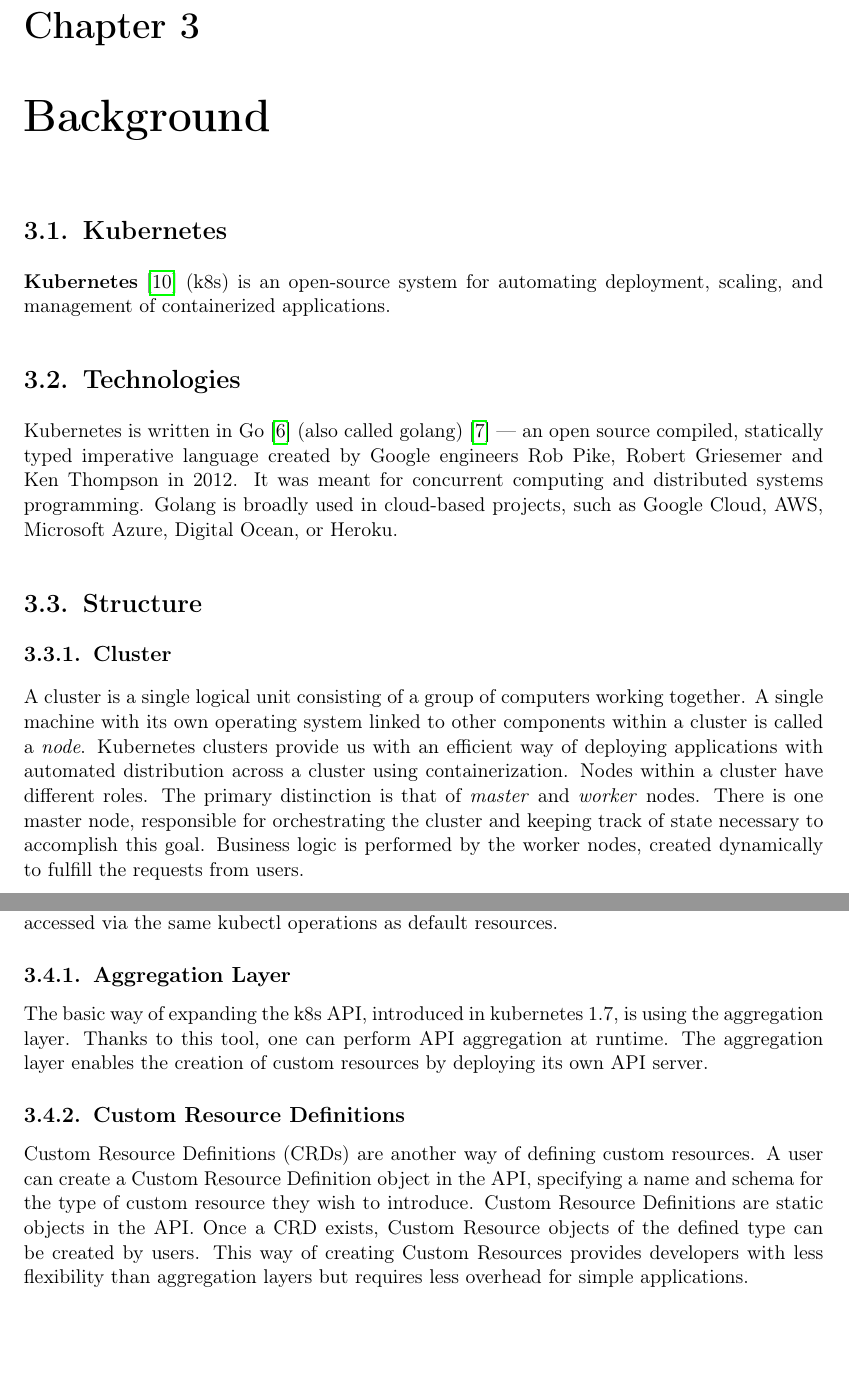
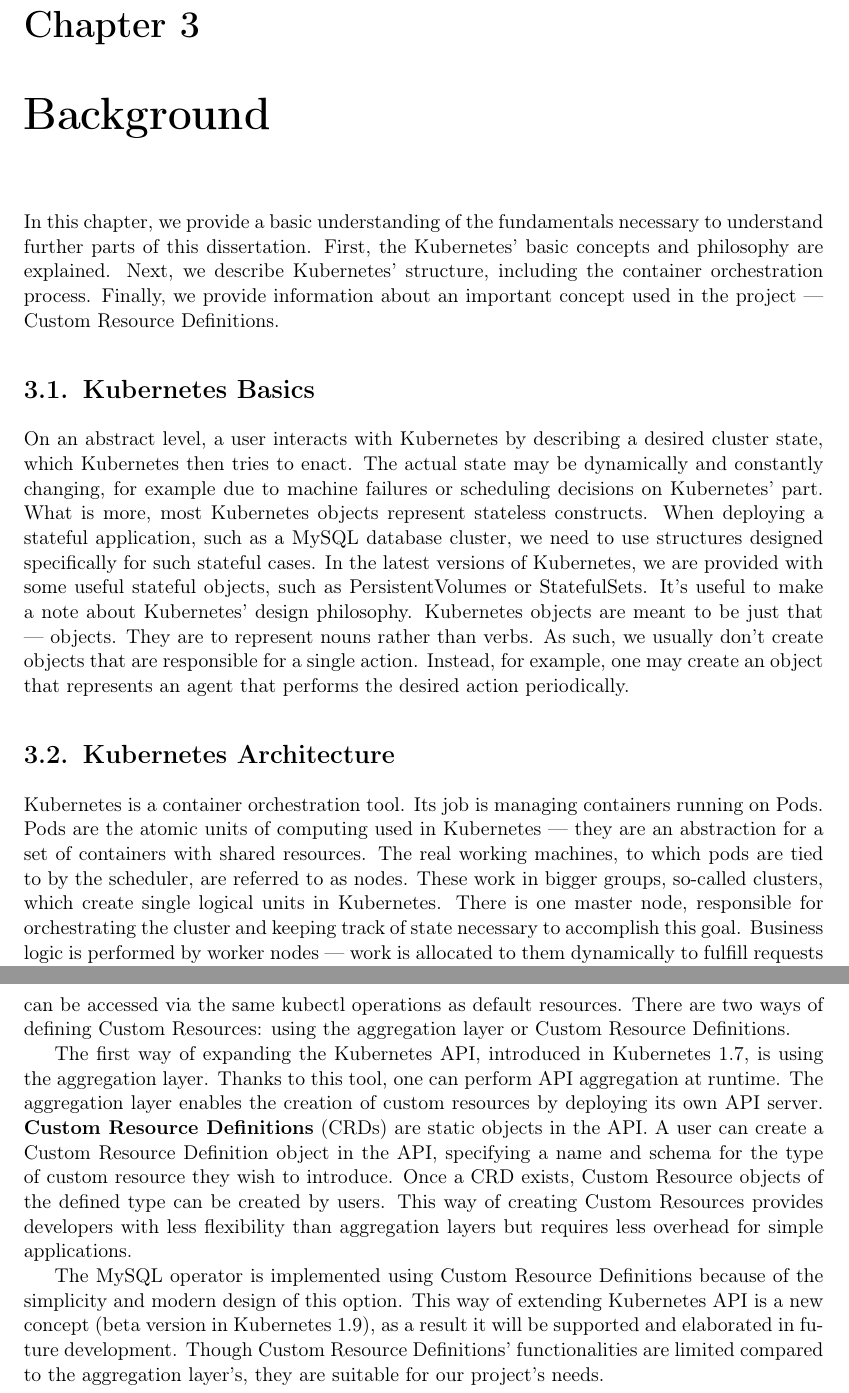
Before and after one commit to grtl/thesis, a LaTeX thesis (thesis.tex, which reads src/background.tex): two parts of pages 11 and 13 of 31, joined at a grey line, cut so that both start at the same text, the shorter picture padded with empty space. Compiled offline with pdfLaTeX.

Commit message:
Changed Background chapter

```diff
--- a/src/background.tex
+++ b/src/background.tex
@@ -1,26 +1,30 @@
 \chapter{Background}
 
-\section{Kubernetes}
-\textbf{Kubernetes}~\cite{kubernetes} (k8s) is an open-source system for
-automating deployment, scaling, and management of containerized applications.
+In this chapter, we provide a basic understanding of the fundamentals necessary to understand
+further parts of this dissertation. First, the Kubernetes’ basic concepts and philosophy are
+explained. Next, we describe Kubernetes’ structure, including the container orchestration process.
+Finally, we provide information about an important concept used in the project --- Custom Resource
+Definitions.
 
-\section{Technologies}
-Kubernetes is written in Go~\cite{golang} (also called golang)~\cite{golang-info}
---- an open source compiled, statically typed imperative language created by
-Google engineers Rob Pike, Robert Griesemer and Ken Thompson in 2012. It was
-meant for concurrent computing and distributed systems programming. Golang is
-broadly used in cloud-based projects, such as Google Cloud, AWS,
-Microsoft Azure, Digital Ocean, or Heroku.
+\section{Kubernetes Basics}
+On an abstract level, a user interacts with Kubernetes by describing a desired cluster state, which
+Kubernetes then tries to enact. The actual state may be dynamically and constantly changing, for
+example due to machine failures or scheduling decisions on Kubernetes' part. What is more, most
+Kubernetes objects represent stateless constructs. When deploying a stateful application, such as a
+MySQL database cluster, we need to use structures designed specifically for such stateful cases. In
+the latest versions of Kubernetes, we are provided with some useful stateful objects, such as
+PersistentVolumes or StatefulSets. It’s useful to make a note about Kubernetes’ design philosophy.
+Kubernetes objects are meant to be just that --- objects. They are to represent nouns rather than
+verbs. As such, we usually don’t create objects that are responsible for a single action. Instead,
+for example, one may create an object that represents an agent that performs the desired action
+periodically.
 
+\section{Kubernetes Architecture}
 
-\section{Structure}
-\subsection{Cluster}
-A cluster is a single logical unit consisting of a group of computers working
-together. A  single machine with its own operating system linked to other
-components within a cluster is called a \emph{node}. Kubernetes clusters provide
-us with an efficient way of deploying applications with automated distribution
-across a cluster using containerization. Nodes within a cluster have different
-roles. The primary distinction is that of \emph{master} and \emph{worker} nodes.
-There is one master node, responsible for orchestrating the cluster and keeping
-track of state necessary to accomplish this goal. Business logic is performed
-by the worker nodes, created dynamically to fulfill the requests from users.
+Kubernetes is a container orchestration tool. Its job is managing containers running on Pods. Pods
+are the atomic units of computing used in Kubernetes --- they are an abstraction for a set of
+containers with shared resources. The real working machines, to which pods are tied to by the
+scheduler, are referred to as nodes. These work in bigger groups, so-called clusters, which
+create single logical units in Kubernetes. There is one master node, responsible for orchestrating
+the cluster and keeping track of state necessary to accomplish this goal. Business logic is
+performed by worker nodes --- work is allocated to them dynamically to fulfill requests from users.
@@ -80,18 +58,23 @@ handled in the same way as resources already understood by Kubernetes. As
-a result, they provide a way of customizing a specific Kubernetes installation,
-exposing new behavior that can be accessed via the same kubectl operations as
-default resources.
+Kubernetes was designed to be easily extensible and configurable~\cite{extending-kubeapi}. There are
+many ways of customizing the API and adding new functionalities, so called Custom Resources.
 
-\subsection{Aggregation Layer}
-The basic way of expanding the k8s API, introduced in kubernetes 1.7, is using
-the aggregation layer. Thanks to this tool, one can perform API aggregation at
-runtime. The aggregation layer enables the creation of custom resources by
-deploying its own API server.
+The idea behind Custom Resources is to allow the user to define new API objects that can be handled
+in the same way as resources already understood by Kubernetes. As a result, they provide a way of
+customizing a specific Kubernetes installation, exposing new behavior that can be accessed via the
+same kubectl operations as default resources. There are two ways of defining Custom Resources: using
+the aggregation layer or Custom Resource Definitions.
 
-\subsection{Custom Resource Definitions}
-Custom Resource Definitions (CRDs) are another way of defining custom resources.
-A user can create a Custom Resource Definition object in the API, specifying
-a name and schema for the type of custom resource they wish to introduce.
-Custom Resource Definitions are static objects in the API. Once a CRD exists,
-Custom Resource objects of the defined type can be created by users. This way
-of creating Custom Resources provides developers with less flexibility than
-aggregation layers but requires less overhead for simple applications.
+The first way of expanding the Kubernetes API, introduced in Kubernetes 1.7, is using the
+aggregation layer. Thanks to this tool, one can perform API aggregation at runtime. The aggregation
+layer enables the creation of custom resources by deploying its own API server.
+\textbf{Custom Resource Definitions} (CRDs) are static objects in the API. A user can create a
+Custom Resource Definition object in the API, specifying a name and schema for the type of custom
+resource they wish to introduce. Once a CRD exists, Custom Resource objects of the defined type can
+be created by users. This way of creating Custom Resources provides developers with less flexibility
+than aggregation layers but requires less overhead for simple applications.
+
+The MySQL operator is implemented using Custom Resource Definitions because of the simplicity and
+modern design of this option. This way of extending Kubernetes API is a new concept (beta version in
+Kubernetes 1.9), as a result it will be supported and elaborated in future development. Though
+Custom Resource Definitions’ functionalities are limited compared to the aggregation layer’s, they
+are suitable for our project’s needs.
```
Also changed, not shown: references.bib (+6 -0 lines), img/architecture.png (added), src/background.tex (64 more changed lines).
